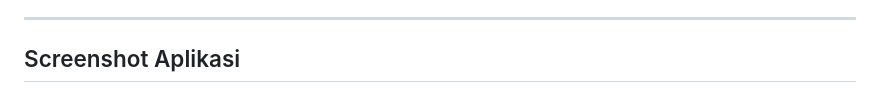
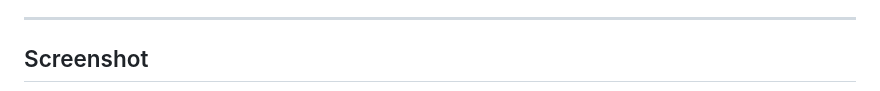
Before and after one commit to BgApii/hafalyuk_mhs, a Markdown page: README.md, the part around one of its changes. GitHub-like rendering.

```diff
--- a/README.md
+++ b/README.md
@@ -150,5 +150,5 @@ flutter run
 
 ---
 
-## Screenshot Aplikasi
+## Screenshot
 
```
Also changed, not shown: other parts of README.md (+7 -19 lines).
